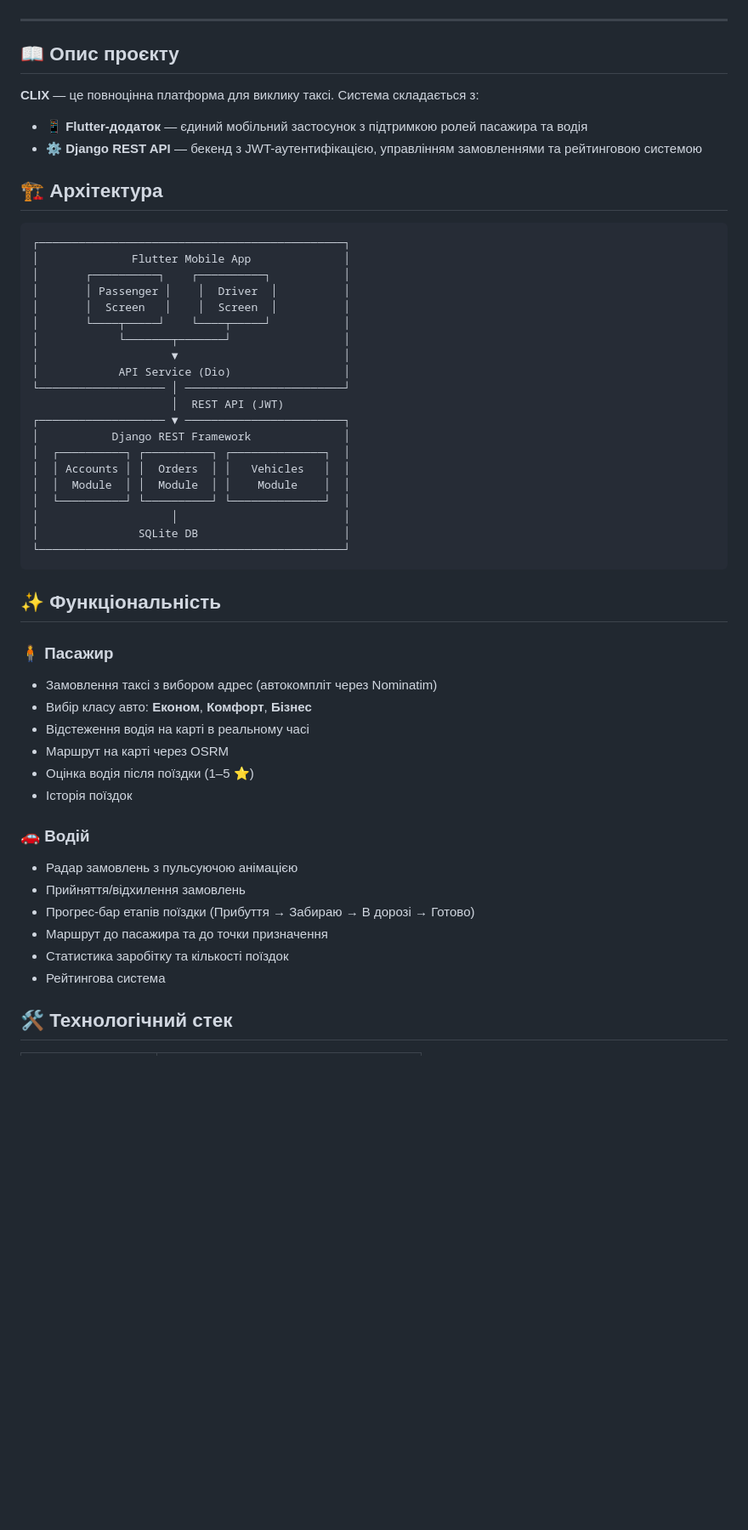
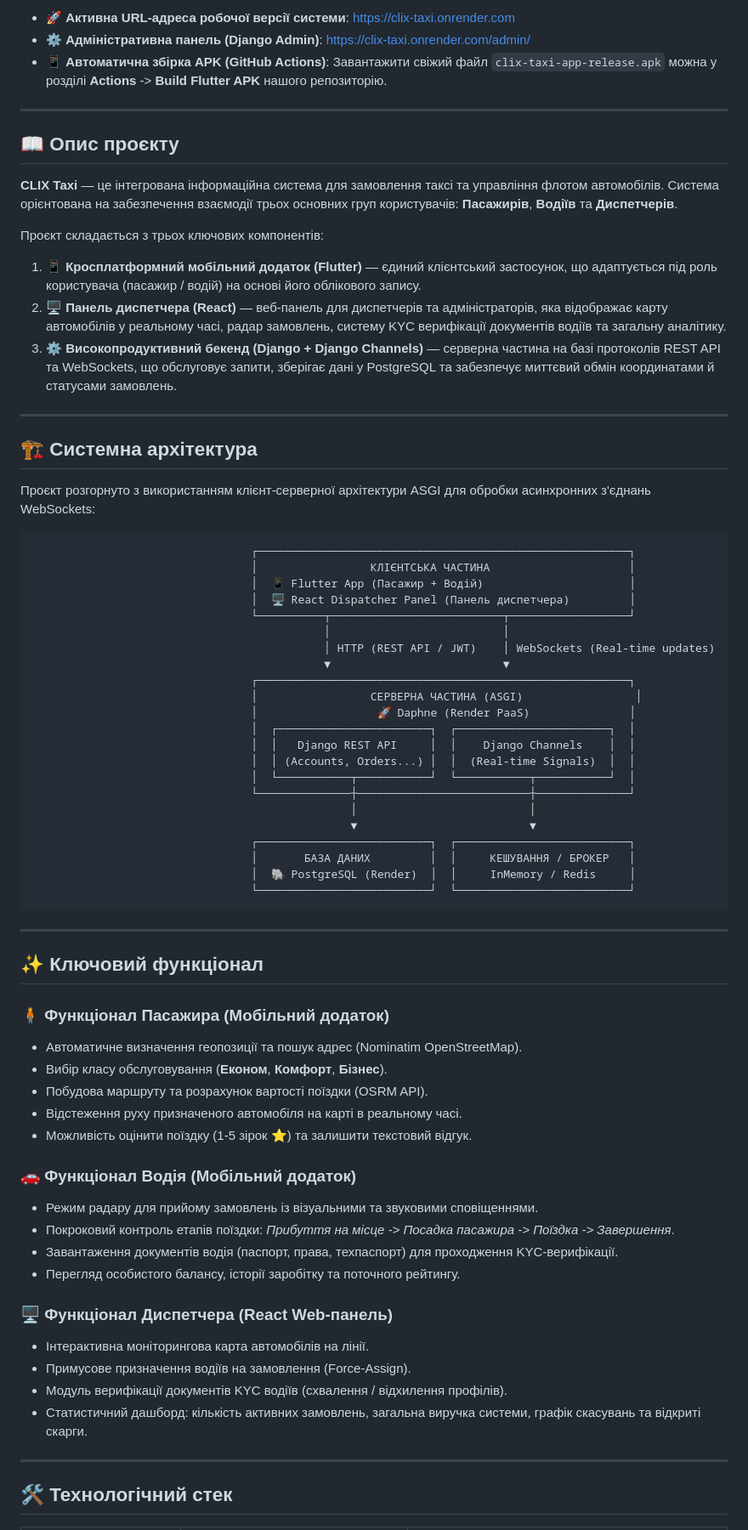
Before and after one commit to d1azs/Clix_Taxi, a Markdown page: README.md, the part around one of its changes. Shown at 85% size. Rendered like a GitHub page; blank space fills up the shorter version.

Commit message:
docs: update README.md with professional styling, active URLs, architecture, and dispatcher details

````diff
--- a/README.md
+++ b/README.md
@@ -18,55 +31,73 @@
+* 🚀 **Активна URL-адреса робочої версії системи**: [https://clix-taxi.onrender.com](https://clix-taxi.onrender.com)
+* ⚙️ **Адміністративна панель (Django Admin)**: [https://clix-taxi.onrender.com/admin/](https://clix-taxi.onrender.com/admin/)
+* 📱 **Автоматична збірка APK (GitHub Actions)**: Завантажити свіжий файл `clix-taxi-app-release.apk` можна у розділі **Actions** -> **Build Flutter APK** нашого репозиторію.
 
 ---
 
 ## 📖 Опис проєкту
 
-**CLIX** — це повноцінна платформа для виклику таксі. Система складається з:
+**CLIX Taxi** — це інтегрована інформаційна система для замовлення таксі та управління флотом автомобілів. Система орієнтована на забезпечення взаємодії трьох основних груп користувачів: **Пасажирів**, **Водіїв** та **Диспетчерів**.
 
-- **📱 Flutter-додаток** — єдиний мобільний застосунок з підтримкою ролей пасажира та водія
-- **⚙️ Django REST API** — бекенд з JWT-аутентифікацією, управлінням замовленнями та рейтинговою системою
+Проєкт складається з трьох ключових компонентів:
+1. **📱 Кросплатформний мобільний додаток (Flutter)** — єдиний клієнтський застосунок, що адаптується під роль користувача (пасажир / водій) на основі його облікового запису.
+2. **🖥️ Панель диспетчера (React)** — веб-панель для диспетчерів та адміністраторів, яка відображає карту автомобілів у реальному часі, радар замовлень, систему KYC верифікації документів водіїв та загальну аналітику.
+3. **⚙️ Високопродуктивний бекенд (Django + Django Channels)** — серверна частина на базі протоколів REST API та WebSockets, що обслуговує запити, зберігає дані у PostgreSQL та забезпечує миттєвий обмін координатами й статусами замовлень.
 
-## 🏗️ Архітектура
+---
+
+## 🏗️ Системна архітектура
+
+Проєкт розгорнуто з використанням клієнт-серверної архітектури ASGI для обробки асинхронних з'єднань WebSockets:
 
 ```
-┌──────────────────────────────────────────────┐
-│              Flutter Mobile App              │
-│       ┌──────────┐    ┌──────────┐           │
-│       │ Passenger │    │  Driver  │          │
-│       │  Screen   │    │  Screen  │          │
-│       └────┬─────┘    └────┬─────┘           │
-│            └───────┬───────┘                 │
-│                    ▼                         │
-│            API Service (Dio)                 │
-└─────────────────── │ ────────────────────────┘
-                     │  REST API (JWT)
-┌─────────────────── ▼ ────────────────────────┐
-│           Django REST Framework              │
-│  ┌──────────┐ ┌──────────┐ ┌──────────────┐  │
-│  │ Accounts │ │  Orders  │ │   Vehicles   │  │
-│  │  Module  │ │  Module  │ │    Module    │  │
-│  └──────────┘ └──────────┘ └──────────────┘  │
-│                    │                         │
-│               SQLite DB                      │
-└──────────────────────────────────────────────┘
+                                 ┌────────────────────────────────────────────────────────┐
+                                 │                 КЛІЄНТСЬКА ЧАСТИНА                     │
+                                 │  📱 Flutter App (Пасажир + Водій)                      │
+                                 │  🖥️ React Dispatcher Panel (Панель диспетчера)         │
+                                 └──────────┬──────────────────────────┬──────────────────┘
+                                            │                          │
+                                            │ HTTP (REST API / JWT)    │ WebSockets (Real-time updates)
+                                            ▼                          ▼
+                                 ┌────────────────────────────────────────────────────────┐
+                                 │                 СЕРВЕРНА ЧАСТИНА (ASGI)                 │
+                                 │                  🚀 Daphne (Render PaaS)               │
+                                 │  ┌───────────────────────┐  ┌───────────────────────┐  │
+                                 │  │   Django REST API     │  │    Django Channels    │  │
+                                 │  │ (Accounts, Orders...) │  │  (Real-time Signals)  │  │
+                                 │  └───────────┬───────────┘  └───────────┬───────────┘  │
+                                 └──────────────┼──────────────────────────┼──────────────┘
+                                                │                          │
+                                                ▼                          ▼
+                                 ┌──────────────────────────┐  ┌──────────────────────────┐
+                                 │       БАЗА ДАНИХ         │  │     КЕШУВАННЯ / БРОКЕР   │
+                                 │  🐘 PostgreSQL (Render)  │  │     InMemory / Redis     │
+                                 └──────────────────────────┘  └──────────────────────────┘
 ```
 
-## ✨ Функціональність
+---
 
-### 🧍 Пасажир
-- Замовлення таксі з вибором адрес (автокомпліт через Nominatim)
-- Вибір класу авто: **Економ**, **Комфорт**, **Бізнес**
-- Відстеження водія на карті в реальному часі
-- Маршрут на карті через OSRM
-- Оцінка водія після поїздки (1–5 ⭐)
-- Історія поїздок
+## ✨ Ключовий функціонал
 
-### 🚗 Водій
-- Радар замовлень з пульсуючою анімацією
-- Прийняття/відхилення замовлень
-- Прогрес-бар етапів поїздки (Прибуття → Забираю → В дорозі → Готово)
-- Маршрут до пасажира та до точки призначення
-- Статистика заробітку та кількості поїздок
-- Рейтингова система
+### 🧍 Функціонал Пасажира (Мобільний додаток)
+* Автоматичне визначення геопозиції та пошук адрес (Nominatim OpenStreetMap).
+* Вибір класу обслуговування (**Економ**, **Комфорт**, **Бізнес**).
+* Побудова маршруту та розрахунок вартості поїздки (OSRM API).
+* Відстеження руху призначеного автомобіля на карті в реальному часі.
+* Можливість оцінити поїздку (1-5 зірок ⭐) та залишити текстовий відгук.
+
+### 🚗 Функціонал Водія (Мобільний додаток)
+* Режим радару для прийому замовлень із візуальними та звуковими сповіщеннями.
+* Покроковий контроль етапів поїздки: *Прибуття на місце -> Посадка пасажира -> Поїздка -> Завершення*.
+* Завантаження документів водія (паспорт, права, техпаспорт) для проходження KYC-верифікації.
+* Перегляд особистого балансу, історії заробітку та поточного рейтингу.
+
+### 🖥️ Функціонал Диспетчера (React Web-панель)
+* Інтерактивна моніторингова карта автомобілів на лінії.
+* Примусове призначення водіїв на замовлення (Force-Assign).
+* Модуль верифікації документів KYC водіїв (схвалення / відхилення профілів).
+* Статистичний дашборд: кількість активних замовлень, загальна виручка системи, графік скасувань та відкриті скарги.
+
+---
 
 ## 🛠️ Технологічний стек
 
````
Also changed, not shown: other parts of README.md (+69 -103 lines).
